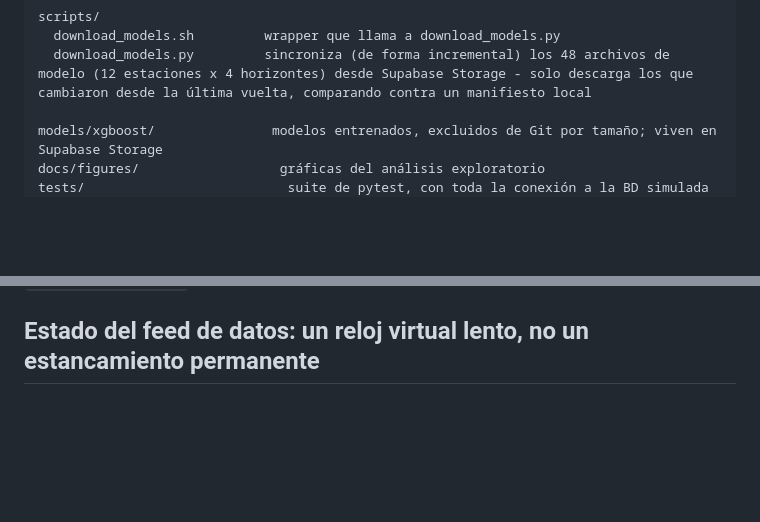
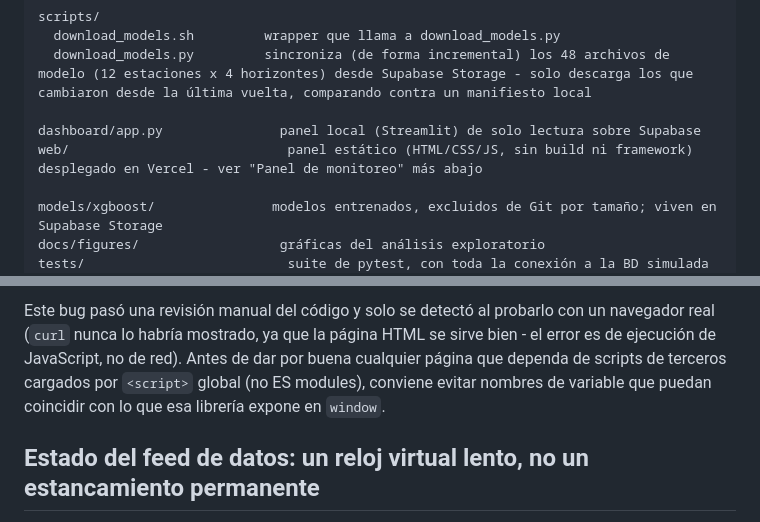
Before and after one commit to Lis-Sanchez-DS/RetoTransmilenioLis, a Markdown page: README.md, 2 parts joined by grey strips. Drawn GitHub-style; blank space fills up the shorter version.

```diff
--- a/README.md
+++ b/README.md
@@ -95,6 +95,9 @@ database/
 scripts/
   download_models.sh         wrapper que llama a download_models.py
   download_models.py         sincroniza (de forma incremental) los 48 archivos de modelo (12 estaciones x 4 horizontes) desde Supabase Storage - solo descarga los que cambiaron desde la última vuelta, comparando contra un manifiesto local
+
+dashboard/app.py               panel local (Streamlit) de solo lectura sobre Supabase
+web/                            panel estático (HTML/CSS/JS, sin build ni framework) desplegado en Vercel - ver "Panel de monitoreo" más abajo
 
 models/xgboost/               modelos entrenados, excluidos de Git por tamaño; viven en Supabase Storage
 docs/figures/                  gráficas del análisis exploratorio
@@ -499,3 +586,10 @@ real a Supabase) - ver `tests/test_drift.py`, `tests/test_collector.py`,
+Este bug pasó una revisión manual del código y solo se detectó al probarlo
+con un navegador real (`curl` nunca lo habría mostrado, ya que la página
+HTML se sirve bien - el error es de ejecución de JavaScript, no de red).
+Antes de dar por buena cualquier página que dependa de scripts de terceros
+cargados por `<script>` global (no ES modules), conviene evitar nombres de
+variable que puedan coincidir con lo que esa librería expone en `window`.
+
 ## Estado del feed de datos: un reloj virtual lento, no un estancamiento permanente
 
 **Corrección (2026-09-26):** una versión anterior de este documento decía
```
Also changed, not shown: other parts of README.md (+84 -0 lines), 1 other file.
